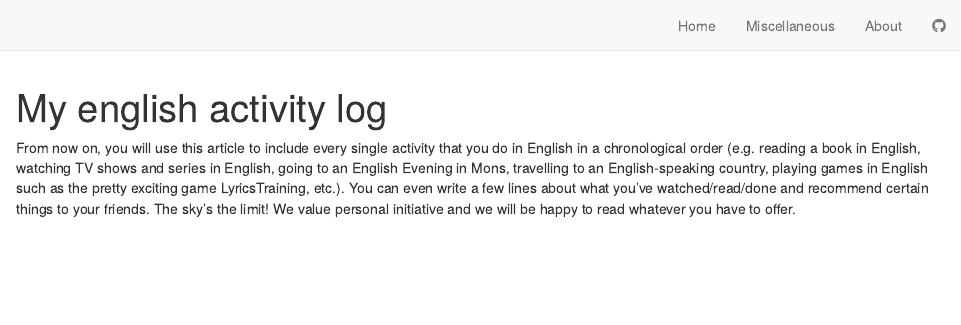
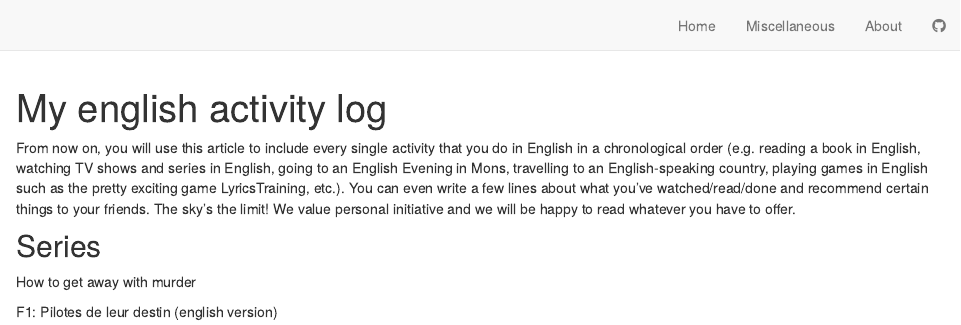
Before and after one commit to Smarcelli/samuel-marcelli-blog, an R Markdown document (english-activity.Rmd): the page in a window 1100 px wide, from its top. Rendered offline with R 4.5, knitr and Pandoc, with nearby package versions; drawn as R Markdown's standard HTML page in place of the format the file asks for.

Commit message:
mise à jour activité

```diff
--- a/english-activity.Rmd
+++ b/english-activity.Rmd
@@ -3,3 +3,9 @@ title: "My english activity log"
 ---
 
 From now on, you will use this article to include every single activity that you do in English in a chronological order (e.g. reading a book in English, watching TV shows and series in English, going to an English Evening in Mons, travelling to an English-speaking country, playing games in English such as the pretty exciting game LyricsTraining, etc.). You can even write a few lines about what you’ve watched/read/done and recommend certain things to your friends. The sky’s the limit! We value personal initiative and we will be happy to read whatever you have to offer.
+
+## Series
+
+How to get away with murder
+
+F1: Pilotes de leur destin (english version)
```
Also changed, not shown: 2 other files.
